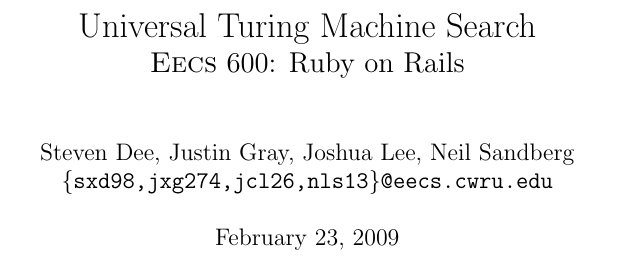
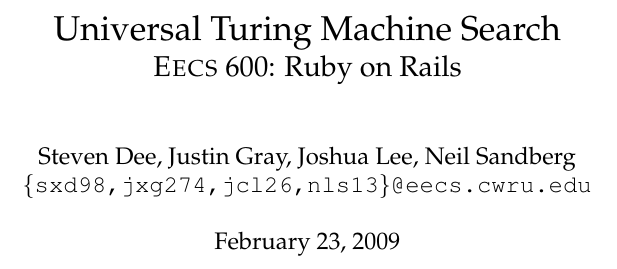
Before and after one commit to mrdomino/utm, a LaTeX document (report.tex): part of the page, cut so that both start at the same text. Compiled offline with pdfLaTeX.

Commit message:
make it pretty

```diff
--- a/report.tex
+++ b/report.tex
@@ -1,4 +1,7 @@
 \documentclass{report}
+\usepackage{palatino}
+\usepackage[euler-digits]{eulervm}
+\usepackage{microtype}
 
 \title{Universal Turing Machine Search\\
 \Large {\sc Eecs} 600: Ruby on Rails}
```
